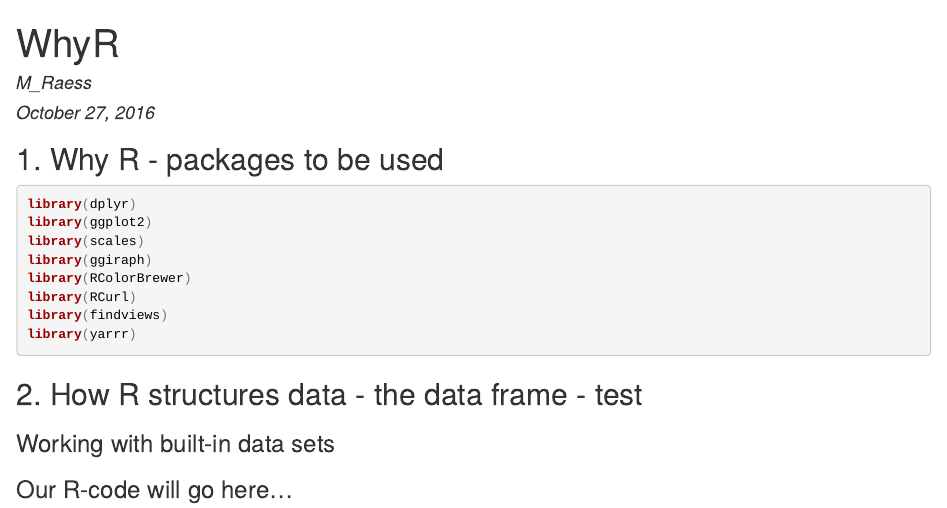
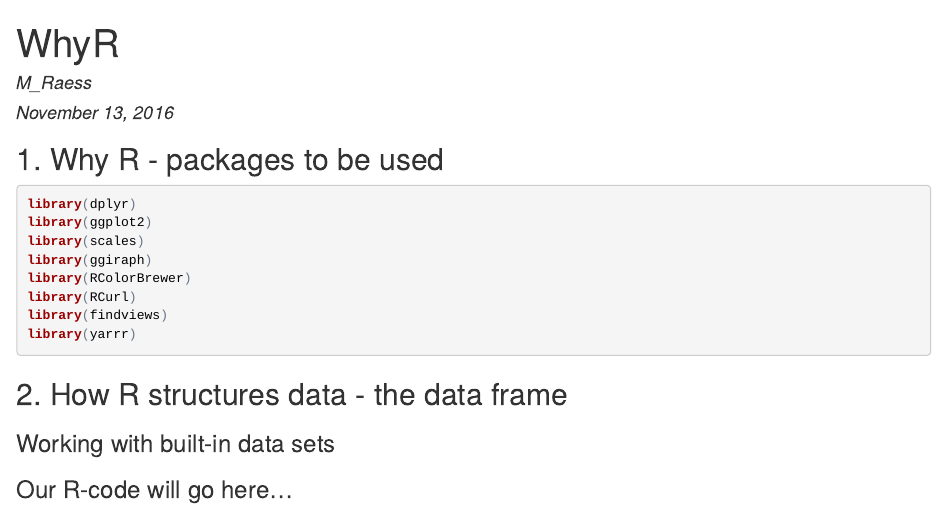
Before and after one commit to Primesty/WhyR, an R Markdown document (WhyR.Rmd): the page in a window 1100 px wide, from its top. The pictures show the output file WhyR.html that the author committed with the source, opened offline.

Commit message:
Minor changes

````diff
--- a/WhyR.Rmd
+++ b/WhyR.Rmd
@@ -1,7 +1,7 @@
 ---
 title: "WhyR"
 author: "M_Raess"
-date: "October 27, 2016"
+date: "November 13, 2016"
 output: html_document
 ---
 
@@ -18,7 +18,7 @@ library(findviews)
 library(yarrr)
 ```
 
-## 2. How R structures data - the data frame - test
+## 2. How R structures data - the data frame
 
 ### Working with built-in data sets
 
````
Also changed, not shown: WhyR.html.
